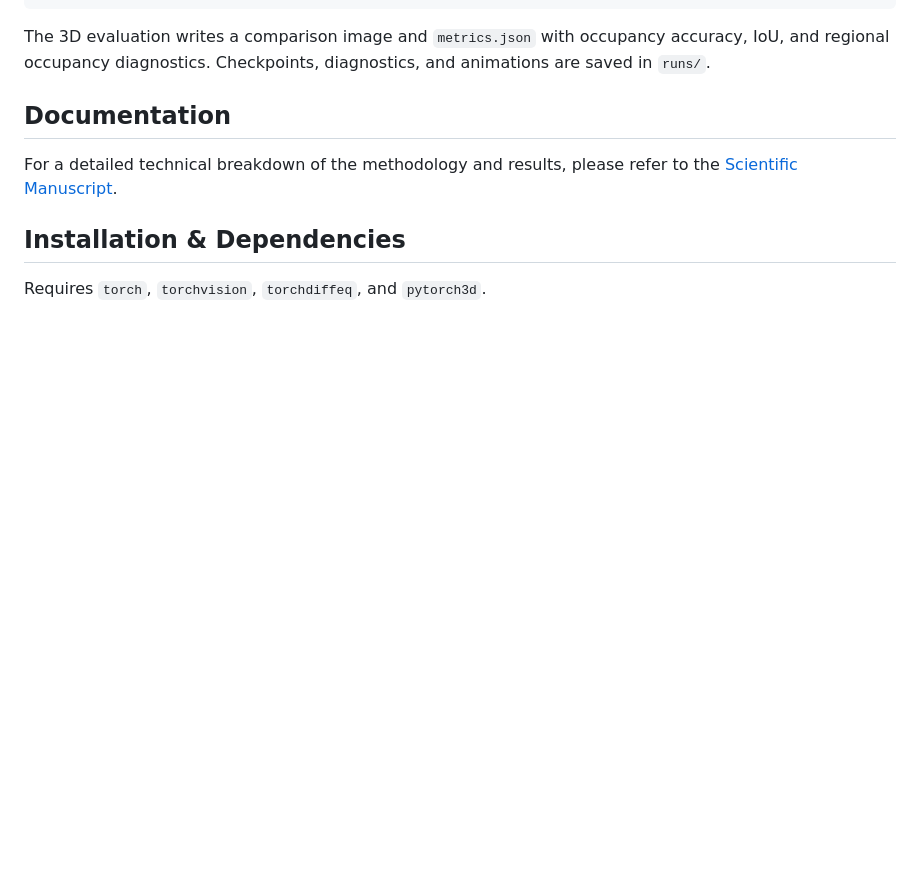
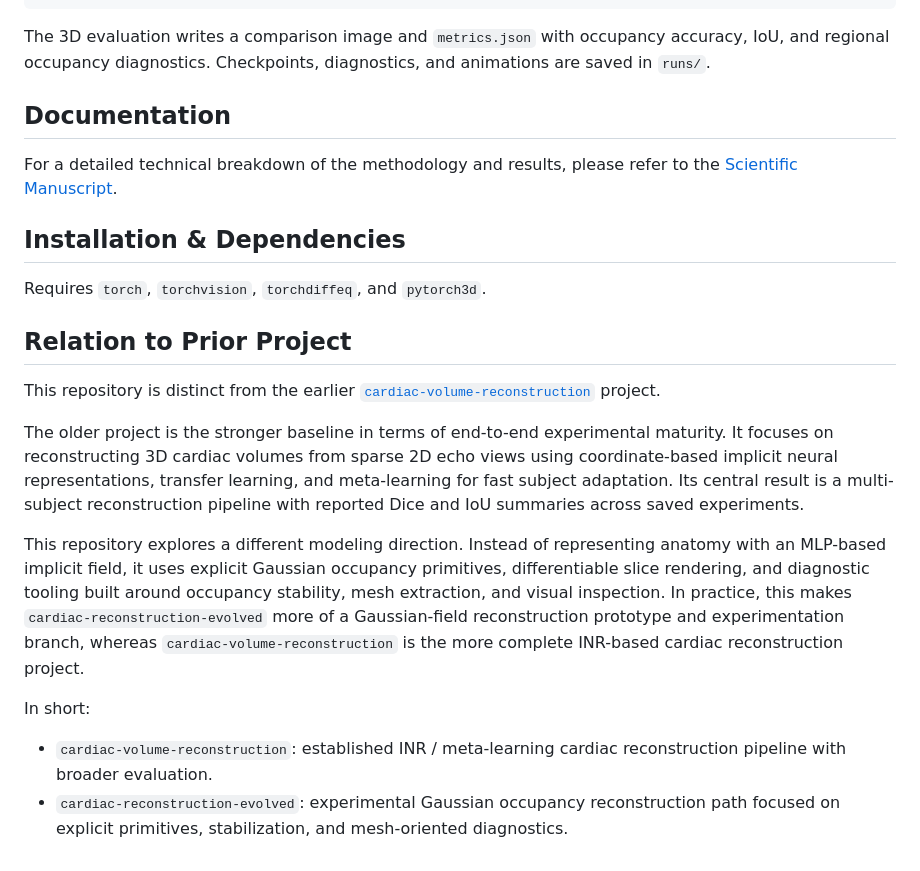
Before and after one commit to tushar-nayak/cardiac-reconstruction-evolved, a Markdown page: README.md, the part around the change. GitHub-like rendering; blank space fills up the shorter version.

Commit message:
docs: compare with prior cardiac reconstruction repo

```diff
--- a/README.md
+++ b/README.md
@@ -65,3 +65,16 @@ For a detailed technical breakdown of the methodology and results, please refer
 ## Installation & Dependencies
 
 Requires `torch`, `torchvision`, `torchdiffeq`, and `pytorch3d`.
+
+## Relation to Prior Project
+
+This repository is distinct from the earlier [`cardiac-volume-reconstruction`](https://github.com/tushar-nayak/cardiac-volume-reconstruction) project.
+
+The older project is the stronger baseline in terms of end-to-end experimental maturity. It focuses on reconstructing 3D cardiac volumes from sparse 2D echo views using coordinate-based implicit neural representations, transfer learning, and meta-learning for fast subject adaptation. Its central result is a multi-subject reconstruction pipeline with reported Dice and IoU summaries across saved experiments.
+
+This repository explores a different modeling direction. Instead of representing anatomy with an MLP-based implicit field, it uses explicit Gaussian occupancy primitives, differentiable slice rendering, and diagnostic tooling built around occupancy stability, mesh extraction, and visual inspection. In practice, this makes `cardiac-reconstruction-evolved` more of a Gaussian-field reconstruction prototype and experimentation branch, whereas `cardiac-volume-reconstruction` is the more complete INR-based cardiac reconstruction project.
+
+In short:
+
+* `cardiac-volume-reconstruction`: established INR / meta-learning cardiac reconstruction pipeline with broader evaluation.
+* `cardiac-reconstruction-evolved`: experimental Gaussian occupancy reconstruction path focused on explicit primitives, stabilization, and mesh-oriented diagnostics.
```
